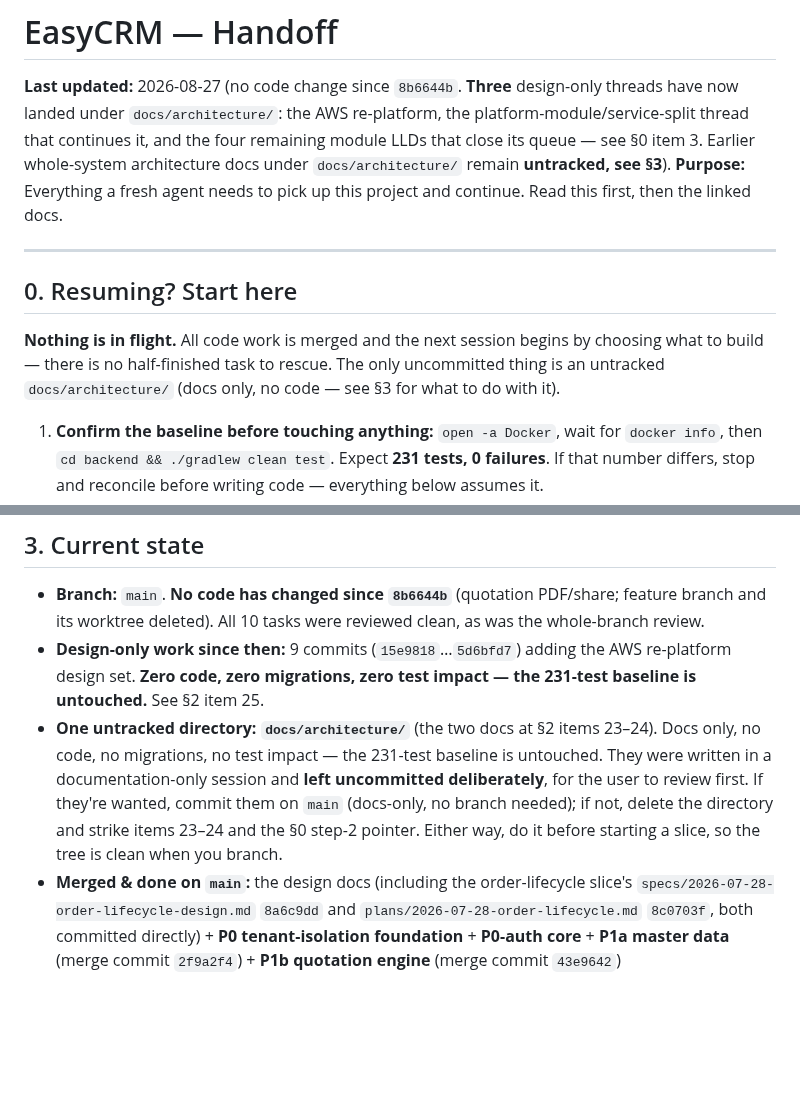
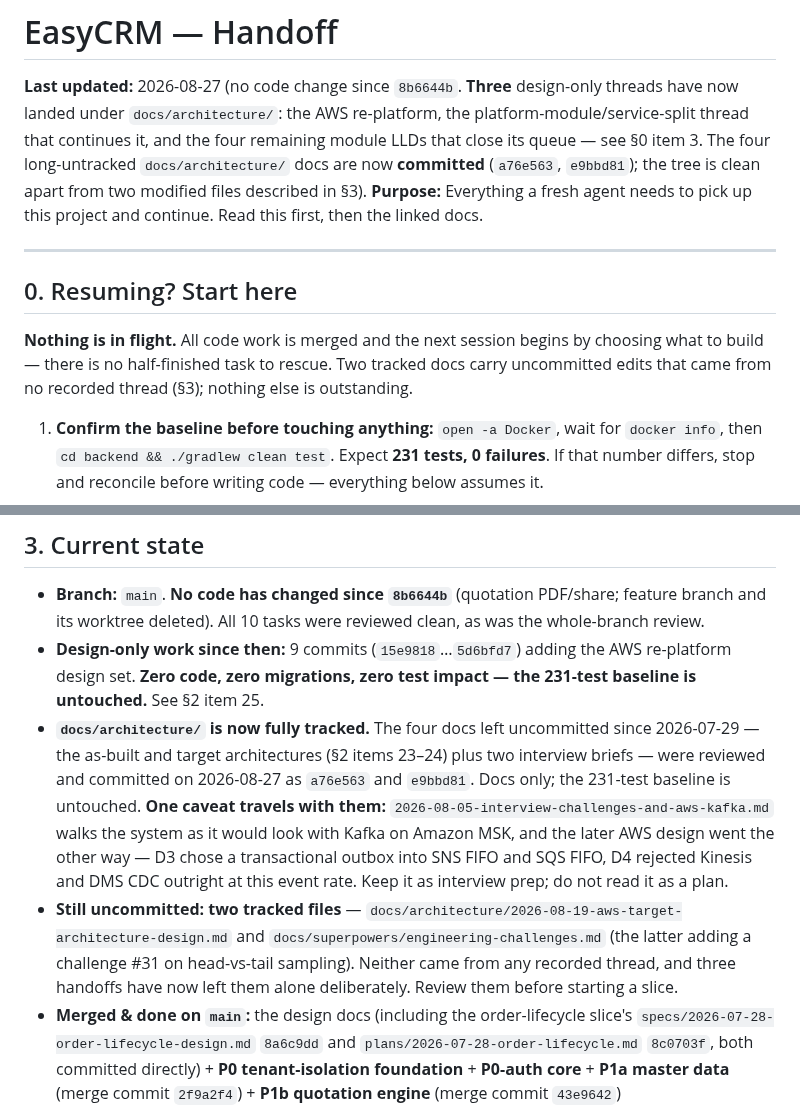
Before and after one commit to divyam-agarwal/eazy-crm, a Markdown page: docs/superpowers/HANDOFF.md, 2 parts joined by grey strips. GitHub-like rendering; blank space fills up the shorter version.

Commit message:
docs: record that docs/architecture is now fully tracked
Three handoffs described those four files as untracked and told the next
agent to resolve them before branching. They are committed, so both the
instruction and the tree description are wrong.

Carries one caveat forward rather than dropping it. The MSK brief walks
the system as it would look with Kafka on Amazon MSK, and the AWS design
went the other way - D3 chose a transactional outbox into SNS FIFO and
SQS FIFO, D4 rejected Kinesis and DMS CDC at this event rate. While the
file sat untracked that ambiguity cost nothing; sitting in a tracked
docs/architecture/ next to the real target architecture, it reads as a
plan unless something says otherwise.

The two modified tracked files are still outstanding and still came from
no recorded thread, so HANDOFF section 3 now names them individually
instead of folding them into a general note about uncommitted docs.

```diff
--- a/docs/superpowers/HANDOFF.md
+++ b/docs/superpowers/HANDOFF.md
@@ -2,8 +2,9 @@
 
 **Last updated:** 2026-08-27 (no code change since `8b6644b`. **Three** design-only threads have now
 landed under `docs/architecture/`: the AWS re-platform, the platform-module/service-split thread that
-continues it, and the four remaining module LLDs that close its queue — see §0 item 3. Earlier
-whole-system architecture docs under `docs/architecture/` remain **untracked, see §3**).
+continues it, and the four remaining module LLDs that close its queue — see §0 item 3. The four
+long-untracked `docs/architecture/` docs are now **committed** (`a76e563`, `e9bbd81`); the tree is
+clean apart from two modified files described in §3).
 **Purpose:** Everything a fresh agent needs to pick up this project and continue. Read this first, then the linked docs.
 
 ---
@@ -11,8 +12,8 @@ whole-system architecture docs under `docs/architecture/` remain **untracked, se
 ## 0. Resuming? Start here
 
 **Nothing is in flight.** All code work is merged and the next session begins by choosing what to
-build — there is no half-finished task to rescue. The only uncommitted thing is an untracked
-`docs/architecture/` (docs only, no code — see §3 for what to do with it).
+build — there is no half-finished task to rescue. Two tracked docs carry uncommitted edits that came
+from no recorded thread (§3); nothing else is outstanding.
 
 1. **Confirm the baseline before touching anything:** `open -a Docker`, wait for `docker info`,
    then `cd backend && ./gradlew clean test`. Expect **231 tests, 0 failures**. If that number
@@ -118,12 +119,19 @@ All under `docs/superpowers/`:
 - **Design-only work since then:** 9 commits (`15e9818`…`5d6bfd7`) adding the AWS re-platform
   design set. **Zero code, zero migrations, zero test impact — the 231-test baseline is untouched.**
   See §2 item 25.
-- **One untracked directory: `docs/architecture/`** (the two docs at §2 items 23–24). Docs only, no
-  code, no migrations, no test impact — the 231-test baseline is untouched. They were written in a
-  documentation-only session and **left uncommitted deliberately**, for the user to review first.
-  If they're wanted, commit them on `main` (docs-only, no branch needed); if not, delete the
-  directory and strike items 23–24 and the §0 step-2 pointer. Either way, do it before starting a
-  slice, so the tree is clean when you branch.
+- **`docs/architecture/` is now fully tracked.** The four docs left uncommitted since 2026-07-29 —
+  the as-built and target architectures (§2 items 23–24) plus two interview briefs — were reviewed
+  and committed on 2026-08-27 as `a76e563` and `e9bbd81`. Docs only; the 231-test baseline is
+  untouched. **One caveat travels with them:**
+  `2026-08-05-interview-challenges-and-aws-kafka.md` walks the system as it would look with Kafka on
+  Amazon MSK, and the later AWS design went the other way — D3 chose a transactional outbox into SNS
+  FIFO and SQS FIFO, D4 rejected Kinesis and DMS CDC outright at this event rate. Keep it as
+  interview prep; do not read it as a plan.
+- **Still uncommitted: two tracked files** —
+  `docs/architecture/2026-08-19-aws-target-architecture-design.md` and
+  `docs/superpowers/engineering-challenges.md` (the latter adding a challenge #31 on head-vs-tail
+  sampling). Neither came from any recorded thread, and three handoffs have now left them alone
+  deliberately. Review them before starting a slice.
 - **Merged & done on `main`:** the design docs (including the order-lifecycle slice's
   `specs/2026-07-28-order-lifecycle-design.md` `8a6c9dd` and `plans/2026-07-28-order-lifecycle.md`
   `8c0703f`, both committed directly) + **P0 tenant-isolation foundation** + **P0-auth core** +
```
Also changed, not shown: docs/architecture/2026-08-26-platform-modules-handoff.md (+2 -1 lines), docs/architecture/2026-08-27-platform-llds-handoff.md (+5 -5 lines).
